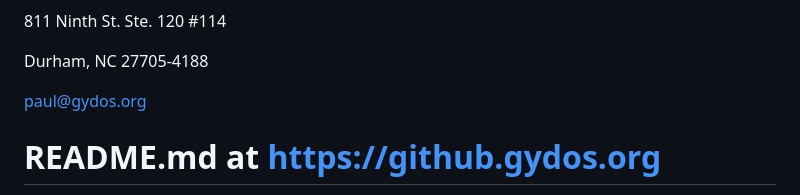
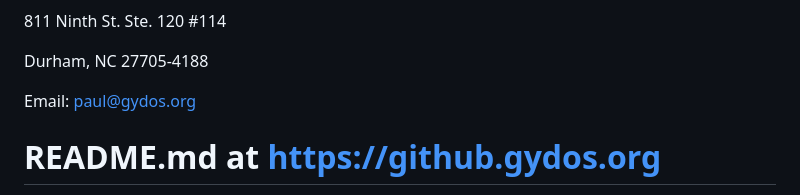
Before and after one commit to gydos-dot-org/gydos-dot-org.github.io, a Markdown page: README.md, the part around the change. GitHub-like rendering.

```diff
--- a/README.md
+++ b/README.md
@@ -15,7 +15,7 @@ c/o Gydos Dot Org
 
 Durham, NC 27705-4188
 
-paul@gydos.org
+Email: paul@gydos.org
 
 
 README.md at https://github.gydos.org
```
